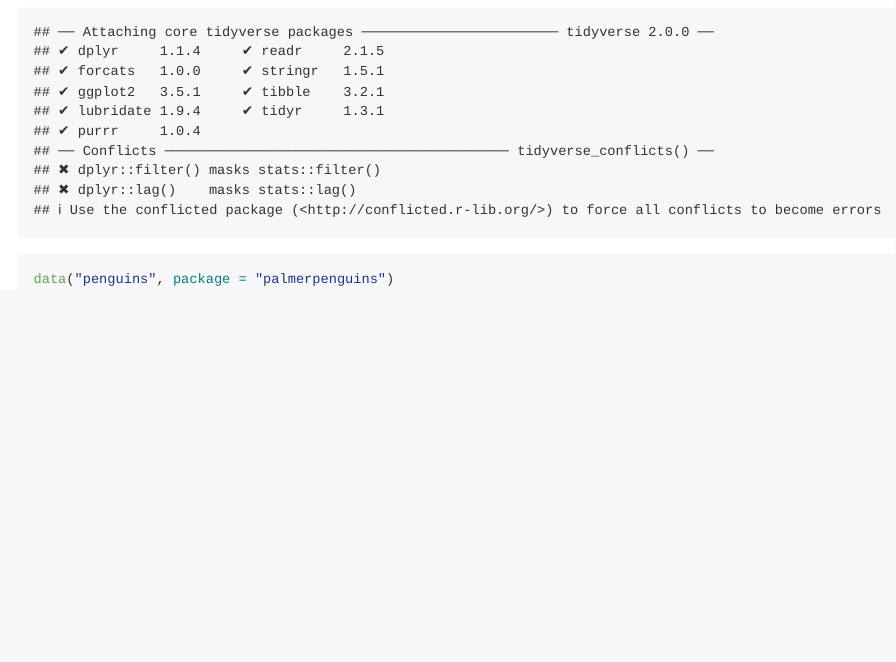
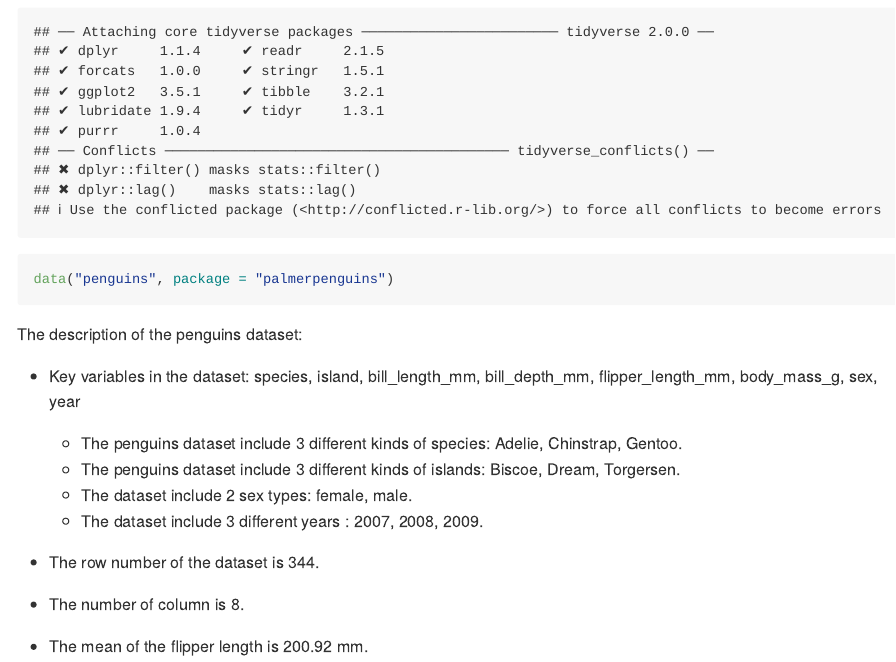
Before and after one commit to Averywwang116/p8105_hw1_xw3038, an R Markdown document (p8105_hw1_xw3038.Rmd): the page in a window 1100 px wide, from 320 px down. Rendered offline with R 4.5, knitr and Pandoc, with nearby package versions.

Commit message:
Description of dataset

````diff
--- a/p8105_hw1_xw3038.Rmd
+++ b/p8105_hw1_xw3038.Rmd
@@ -14,3 +14,20 @@ library(tidyverse)
 
 data("penguins", package = "palmerpenguins")
 ```
+
+The description of the penguins dataset:
+
+* Key variables in the dataset: `r names(penguins)`
+
+  * The penguins dataset include `r length(levels(penguins$species))` different             kinds of species: `r levels(penguins$species)`.
+  * The penguins dataset include `r length(levels(penguins$island))` different               kinds of islands: `r levels(penguins$island)`.
+  * The dataset include `r length(levels(penguins$sex))` sex types:
+      `r levels(penguins$sex)`.
+  * The dataset include `r length(unique(penguins$year))` different years :
+    `r unique(penguins$year)`.
+
+* The row number of the dataset is `r nrow(penguins)`.
+
+* The number of column is `r ncol(penguins)`.
+
+* The mean of the flipper length is `r round(mean(penguins$flipper_length_mm, na.rm=TRUE),2)` mm.
````
Also changed, not shown: p8105_hw1_xw3038.md.
